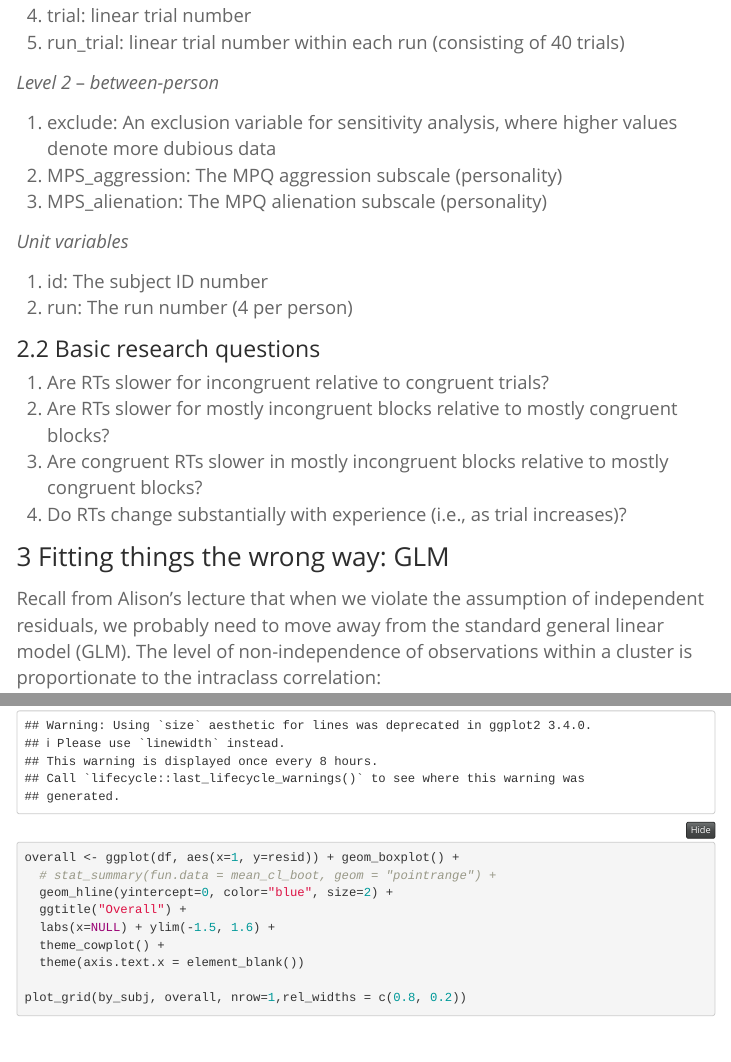
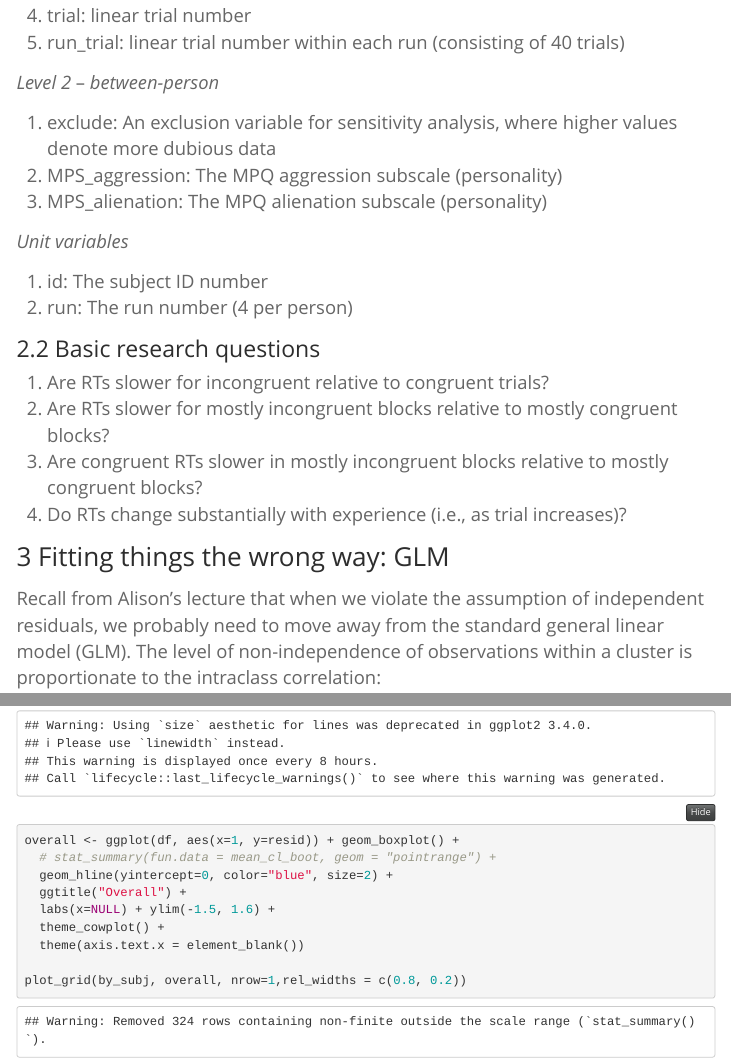
Before and after one commit to UNCDEPENdLab/MLM_Tutorial, an R Markdown document (03_Foundations/03_Foundations.Rmd): the page in a window 1100 px wide, from 7500 px down, and a second part further down, joined at a grey line. Rendered offline with R 4.5, knitr and Pandoc, with nearby package versions; folded parts are opened; code that draws random numbers runs with fixed seeds of ours; some code elsewhere in the file could not run offline.

````diff
--- a/03_Foundations/03_Foundations.Rmd
+++ b/03_Foundations/03_Foundations.Rmd
@@ -30,7 +30,7 @@
 if (!require(pacman)) { install.packages("pacman"); library(pacman) }
 p_load(knitr, tidyverse, broom, lme4, modelr, performance, afex, emmeans, cowplot, insight, merTools)
 knitr::opts_chunk$set(echo = TRUE) #print code by default
-options(digits=3)
+options(digits=3, width=100)
 ```
 
 Parts of this presentation have been adapted from the [larger workshop posted by Michael Clark](https://m-clark.github.io/mixed-models-with-R/extensions.html).
````
Also changed, not shown: 03_Foundations/03_Foundations.html, 03_Foundations/03_Foundations.Rmd (2 more changed lines).
